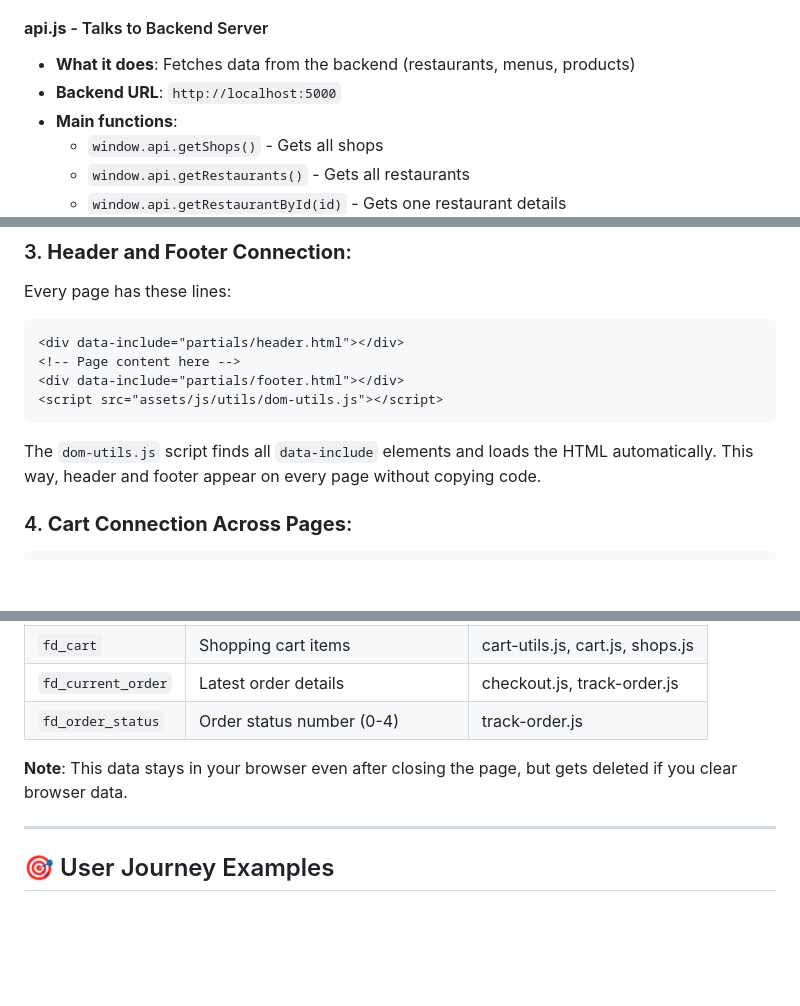
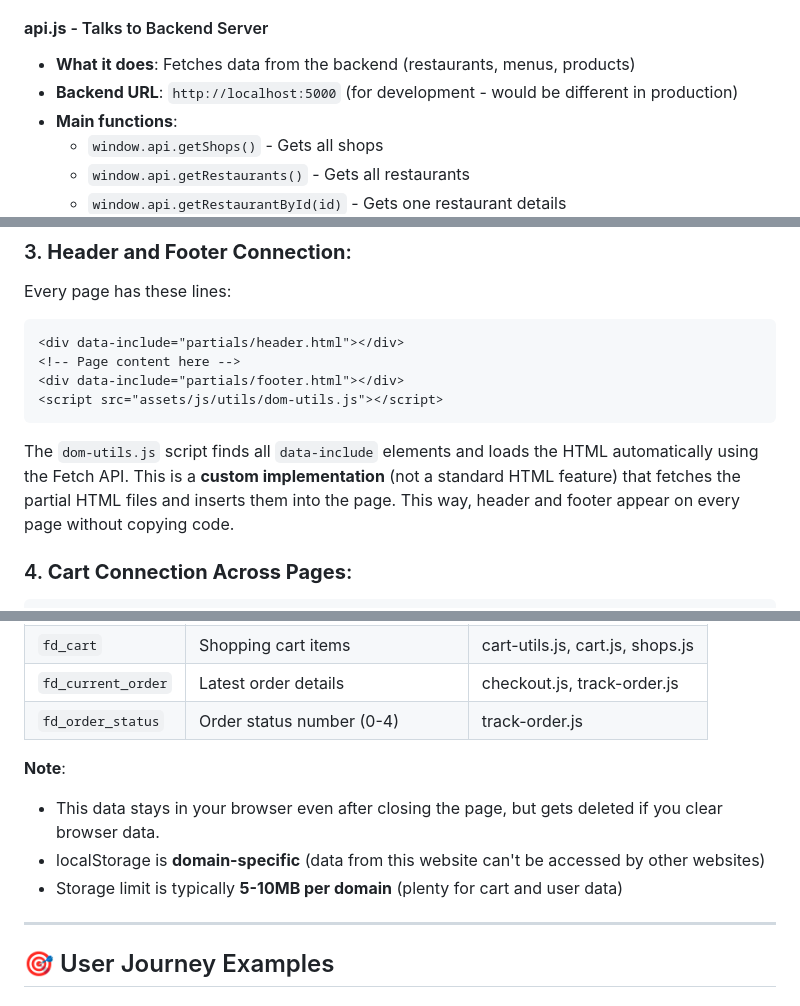
Before and after one commit to ZAINI-CODE/The-Fooddelivery-Project, a Markdown page: FRONTEND-OVERVIEW.md, 3 parts joined by grey strips. GitHub-like rendering; blank space fills up the shorter version.

Commit message:
Improve frontend overview documentation based on code review feedback
Co-authored-by: ZAINI-CODE <239186344+ZAINI-CODE@users.noreply.github.com>

````diff
--- a/FRONTEND-OVERVIEW.md
+++ b/FRONTEND-OVERVIEW.md
@@ -192,7 +192,7 @@ All JavaScript files are in `assets/js/` folder:
 
 #### **api.js** - Talks to Backend Server
 - **What it does**: Fetches data from the backend (restaurants, menus, products)
-- **Backend URL**: `http://localhost:5000`
+- **Backend URL**: `http://localhost:5000` (for development - would be different in production)
 - **Main functions**:
   - `window.api.getShops()` - Gets all shops
   - `window.api.getRestaurants()` - Gets all restaurants
@@ -363,7 +363,7 @@ Every page has these lines:
 <script src="assets/js/utils/dom-utils.js"></script>
 ```
 
-The `dom-utils.js` script finds all `data-include` elements and loads the HTML automatically. This way, header and footer appear on every page without copying code.
+The `dom-utils.js` script finds all `data-include` elements and loads the HTML automatically using the Fetch API. This is a **custom implementation** (not a standard HTML feature) that fetches the partial HTML files and inserts them into the page. This way, header and footer appear on every page without copying code.
 
 ### 4. **Cart Connection Across Pages**:
 ```
@@ -436,7 +436,10 @@ The frontend stores data in the browser using **localStorage**:
 | `fd_current_order` | Latest order details | checkout.js, track-order.js |
 | `fd_order_status` | Order status number (0-4) | track-order.js |
 
-**Note**: This data stays in your browser even after closing the page, but gets deleted if you clear browser data.
+**Note**:
+- This data stays in your browser even after closing the page, but gets deleted if you clear browser data.
+- localStorage is **domain-specific** (data from this website can't be accessed by other websites)
+- Storage limit is typically **5-10MB per domain** (plenty for cart and user data)
 
 ---
 
````
